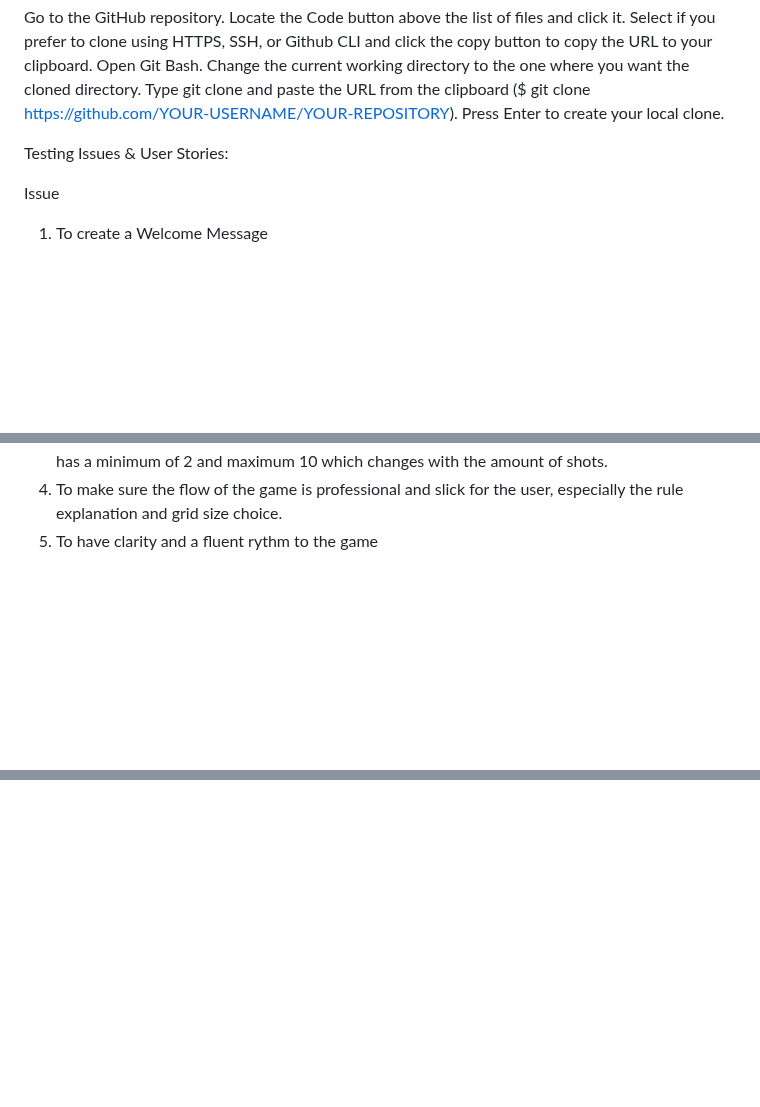
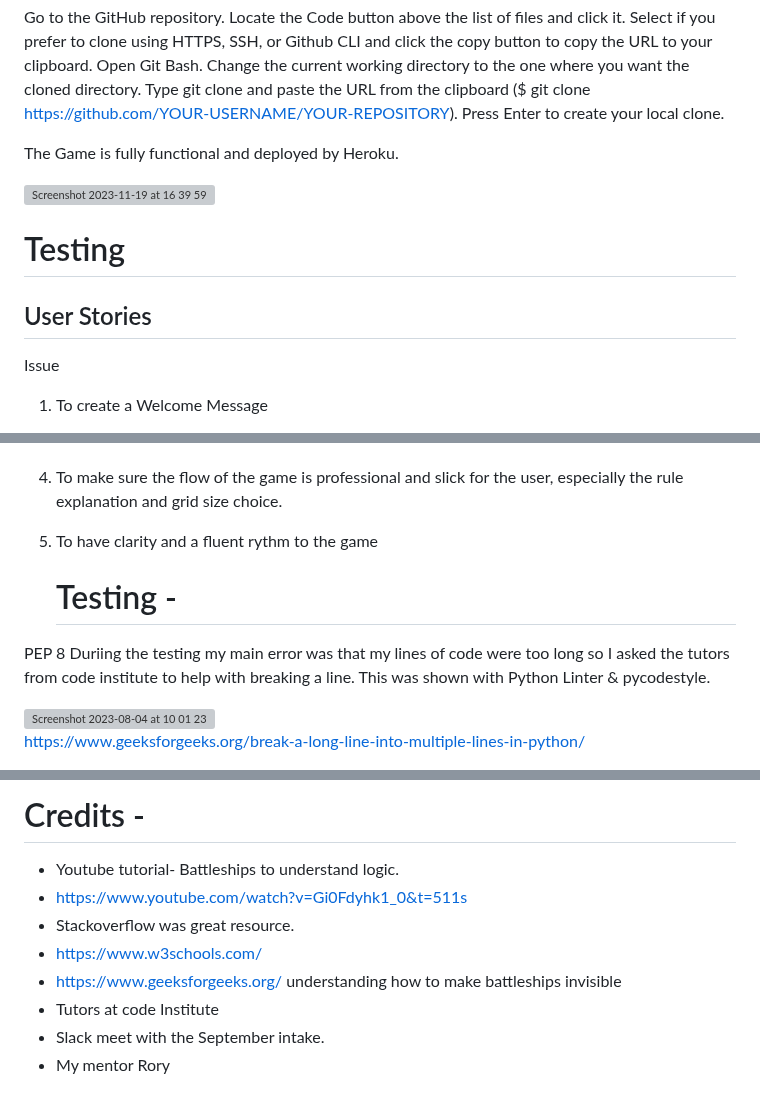
Before and after one commit to sammaxfleet/Battleships, a Markdown page: README.md, 3 parts joined by grey strips. Rendered like a GitHub page; blank space fills up the shorter version; grey boxes are pictures that could not be loaded.

```diff
--- a/README.md
+++ b/README.md
@@ -244,7 +197,16 @@ Type git clone and paste the URL from the clipboard ($ git clone https://github.
 Press Enter to create your local clone.
 
 
-Testing Issues & User Stories:
+The Game is fully functional and deployed by Heroku.
+
+<img width="761" alt="Screenshot 2023-11-19 at 16 39 59" src="https://github.com/sammaxfleet/Battleships/assets/114914739/143fb2c3-2580-4dba-bbf2-a5898d0c8dc8">
+
+
+
+
+# Testing
+
+## User Stories
 
 
 Issue
@@ -302,3 +264,17 @@ Issue
 4.To make sure the board size has a minimum of 2 and maximum 10 which changes with the amount of shots.
 5. To make sure the flow of the game is professional and slick for the user, especially the rule explanation and grid size choice.
 6. To have clarity and a fluent rythm to the game
+
+
+
+    # Testing -
+
+PEP 8
+Duriing the testing my main error was that my lines of code were too long so I asked the tutors from code institute to help with
+breaking a line.
+This was shown with Python Linter & pycodestyle.
+
+<img width="544" alt="Screenshot 2023-08-04 at 10 01 23" src="https://github.com/sammaxfleet/Battleships/assets/114914739/c45341ac-aaa2-4b59-a067-3d008ceba22f">
+
+https://www.geeksforgeeks.org/break-a-long-line-into-multiple-lines-in-python/
+
@@ -304,0 +298,10 @@ Issue
+# Credits -
+
+- Youtube tutorial- Battleships to understand logic.
+- https://www.youtube.com/watch?v=Gi0Fdyhk1_0&t=511s
+- Stackoverflow was great resource.
+- https://www.w3schools.com/
+- https://www.geeksforgeeks.org/ understanding how to make battleships invisible
+- Tutors at code Institute
+- Slack meet with the September intake.
+- My mentor Rory
```
Also changed, not shown: other parts of README.md (+82 -112 lines).
